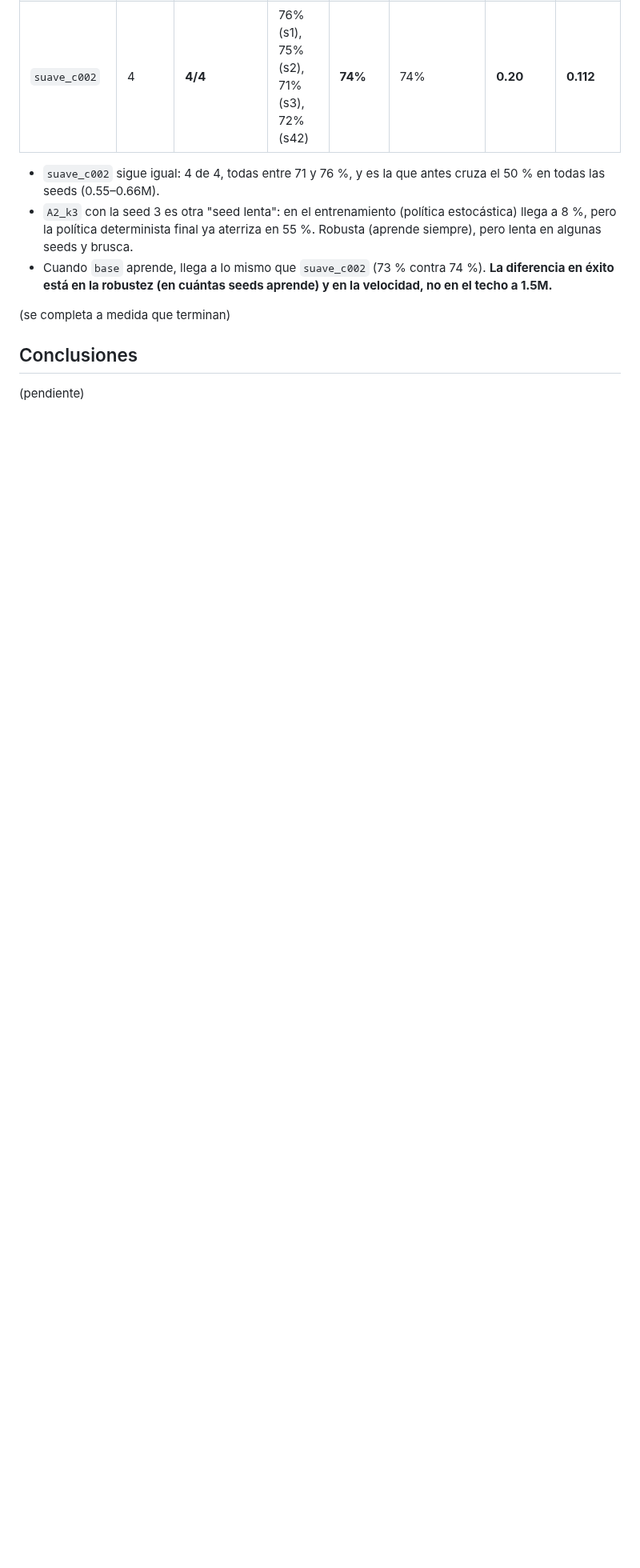
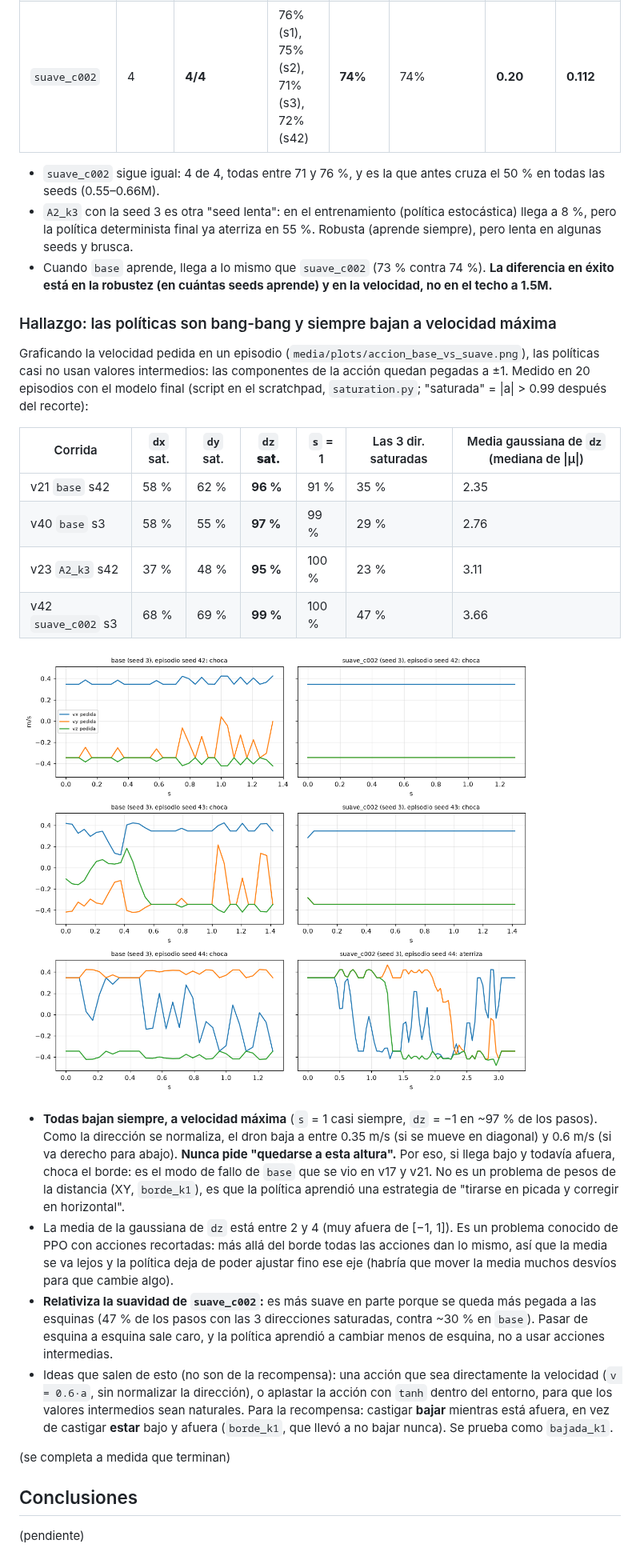
Before and after one commit to LucioLuque/RL-TPFinal, a Markdown page: reporte.md, the part around the change. Shown at 80% size. Drawn GitHub-style; pictures changed too: media/plots/accion_base_vs_suave.png (added); blank space fills up the shorter version.

Commit message:
Hallazgo: las politicas bajan siempre a velocidad maxima (dz saturado); variantes bajada_k03 y suave_bajada

```diff
--- a/reporte.md
+++ b/reporte.md
@@ -207,6 +207,37 @@ Acumulado con 4 seeds (1, 2, 3, 42):
 - Cuando `base` aprende, llega a lo mismo que `suave_c002` (73 % contra 74 %). **La diferencia en éxito está en la
   robustez (en cuántas seeds aprende) y en la velocidad, no en el techo a 1.5M.**
 
+### Hallazgo: las políticas son bang-bang y siempre bajan a velocidad máxima
+
+Graficando la velocidad pedida en un episodio (`media/plots/accion_base_vs_suave.png`), las políticas casi no usan
+valores intermedios: las componentes de la acción quedan pegadas a ±1. Medido en 20 episodios con el modelo final
+(script en el scratchpad, `saturation.py`; "saturada" = |a| > 0.99 después del recorte):
+
+| Corrida | `dx` sat. | `dy` sat. | **`dz` sat.** | `s` = 1 | Las 3 dir. saturadas | Media gaussiana de `dz` (mediana de \|μ\|) |
+|---|---|---|---|---|---|---|
+| v21 `base` s42 | 58 % | 62 % | **96 %** | 91 % | 35 % | 2.35 |
+| v40 `base` s3 | 58 % | 55 % | **97 %** | 99 % | 29 % | 2.76 |
+| v23 `A2_k3` s42 | 37 % | 48 % | **95 %** | 100 % | 23 % | 3.11 |
+| v42 `suave_c002` s3 | 68 % | 69 % | **99 %** | 100 % | 47 % | 3.66 |
+
+![velocidad pedida](media/plots/accion_base_vs_suave.png)
+
+- **Todas bajan siempre, a velocidad máxima** (`s` = 1 casi siempre, `dz` = −1 en ~97 % de los pasos). Como la
+  dirección se normaliza, el dron baja a entre 0.35 m/s (si se mueve en diagonal) y 0.6 m/s (si va derecho para
+  abajo). **Nunca pide "quedarse a esta altura".** Por eso, si llega bajo y todavía afuera, choca el borde: es el
+  modo de fallo de `base` que se vio en v17 y v21. No es un problema de pesos de la distancia (XY, `borde_k1`), es
+  que la política aprendió una estrategia de "tirarse en picada y corregir en horizontal".
+- La media de la gaussiana de `dz` está entre 2 y 4 (muy afuera de [−1, 1]). Es un problema conocido de PPO con
+  acciones recortadas: más allá del borde todas las acciones dan lo mismo, así que la media se va lejos y la
+  política deja de poder ajustar fino ese eje (habría que mover la media muchos desvíos para que cambie algo).
+- **Relativiza la suavidad de `suave_c002`:** es más suave en parte porque se queda más pegada a las esquinas
+  (47 % de los pasos con las 3 direcciones saturadas, contra ~30 % en `base`). Pasar de esquina a esquina sale
+  caro, y la política aprendió a cambiar menos de esquina, no a usar acciones intermedias.
+- Ideas que salen de esto (no son de la recompensa): una acción que sea directamente la velocidad
+  (`v = 0.6·a`, sin normalizar la dirección), o aplastar la acción con `tanh` dentro del entorno, para que los
+  valores intermedios sean naturales. Para la recompensa: castigar **bajar** mientras está afuera, en vez de
+  castigar **estar** bajo y afuera (`borde_k1`, que llevó a no bajar nunca). Se prueba como `bajada_k1`.
+
 (se completa a medida que terminan)
 
 ## Conclusiones
```
Also changed, not shown: 3 other files.
